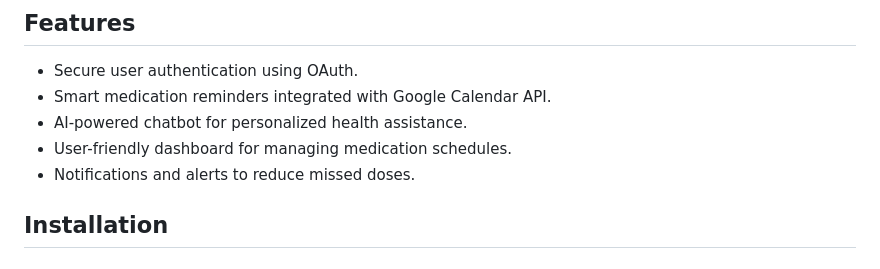
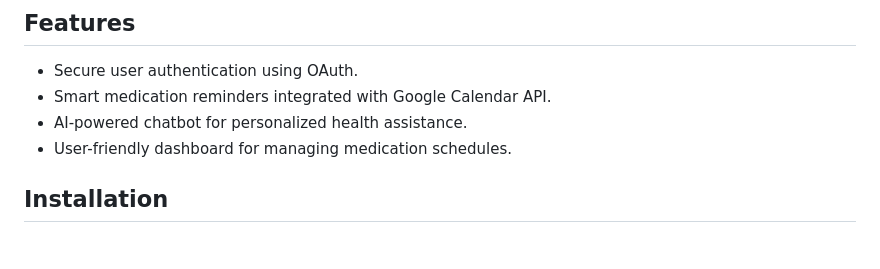
Before and after one commit to SonamDobriyal1/Medware-Smart-Medication-Adherance-System, a Markdown page: README.md, the part around the change. GitHub-like rendering.

```diff
--- a/README.md
+++ b/README.md
@@ -10,7 +10,7 @@ Additionally, Medware incorporates the Gemini API to provide an AI-powered chatb
 - Smart medication reminders integrated with Google Calendar API.
 - AI-powered chatbot for personalized health assistance.
 - User-friendly dashboard for managing medication schedules.
-- Notifications and alerts to reduce missed doses.
+
 
 ## Installation
 ### Prerequisites
```
